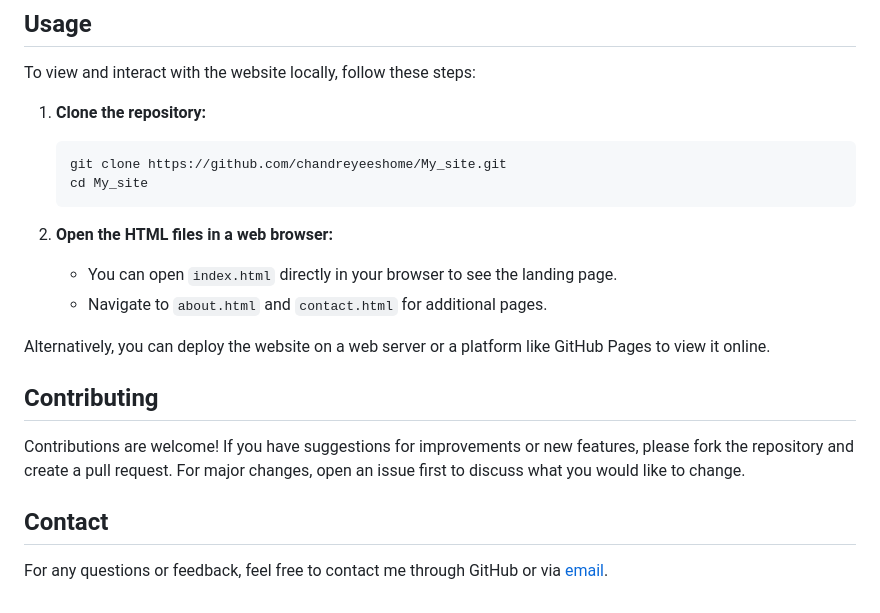
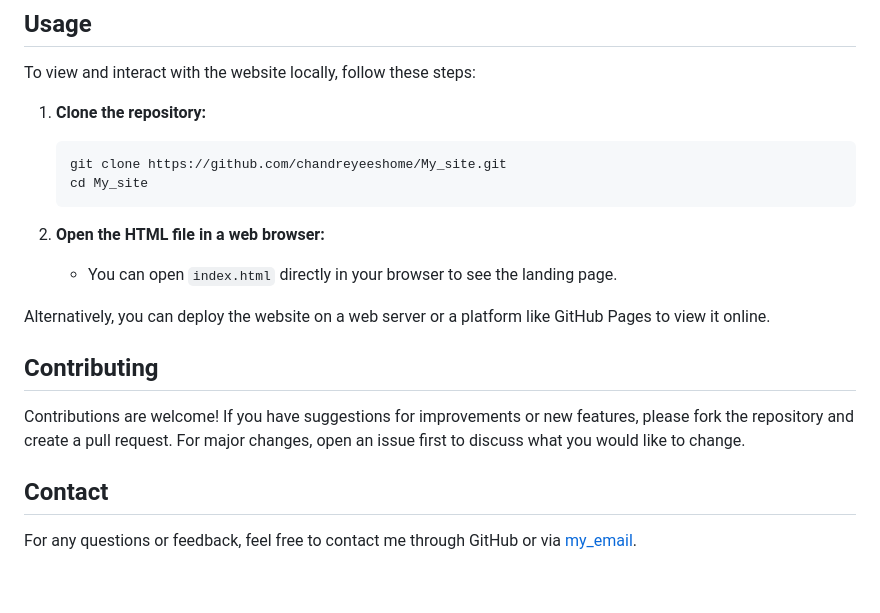
Before and after one commit to chandreyeeshome/My_Site, a Markdown page: README.md, the part around the change. Drawn GitHub-style.

````diff
--- a/README.md
+++ b/README.md
@@ -79,9 +79,8 @@ To view and interact with the website locally, follow these steps:
    cd My_site
    ```
 
-2. **Open the HTML files in a web browser:**
+2. **Open the HTML file in a web browser:**
    - You can open `index.html` directly in your browser to see the landing page.
-   - Navigate to `about.html` and `contact.html` for additional pages.
 
 Alternatively, you can deploy the website on a web server or a platform like GitHub Pages to view it online.
 
@@ -91,4 +90,4 @@ Contributions are welcome! If you have suggestions for improvements or new featu
 
 ## Contact
 
-For any questions or feedback, feel free to contact me through GitHub or via [email](mailto:chandreyeeshome04@gmail.com).
+For any questions or feedback, feel free to contact me through GitHub or via [my_email](mailto:chandreyeeshome04@gmail.com).
````
